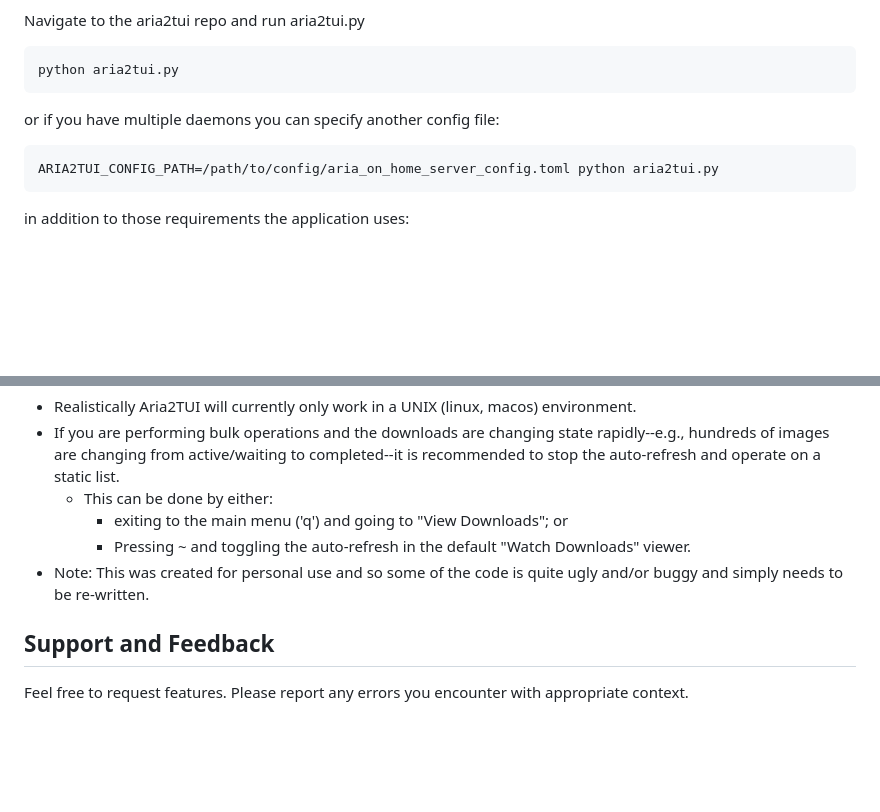
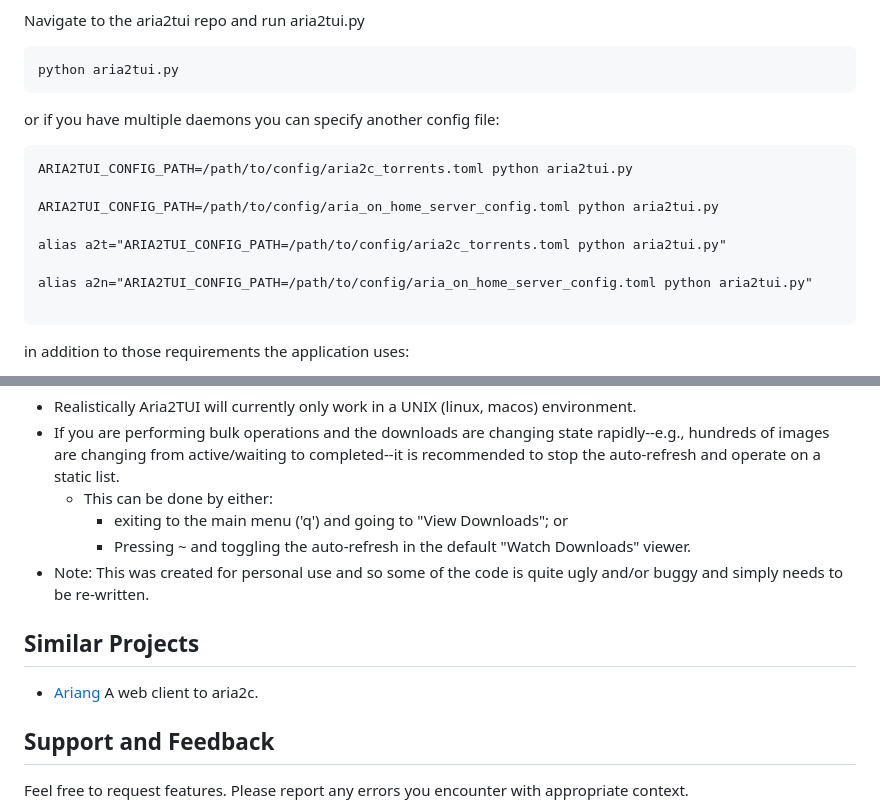
Before and after one commit to grimandgreedy/aria2tui, a Markdown page: README.md, 2 parts joined by grey strips. Drawn GitHub-style; blank space fills up the shorter version.

````diff
--- a/README.md
+++ b/README.md
@@ -34,7 +34,14 @@ python aria2tui.py
 or if you have multiple daemons you can specify another config file:
 
 ```
+ARIA2TUI_CONFIG_PATH=/path/to/config/aria2c_torrents.toml python aria2tui.py
+
 ARIA2TUI_CONFIG_PATH=/path/to/config/aria_on_home_server_config.toml python aria2tui.py
+
+alias a2t="ARIA2TUI_CONFIG_PATH=/path/to/config/aria2c_torrents.toml python aria2tui.py"
+
+alias a2n="ARIA2TUI_CONFIG_PATH=/path/to/config/aria_on_home_server_config.toml python aria2tui.py"
+
 ```
 
 in addition to those requirements the application uses:
@@ -83,6 +90,10 @@ Some things that should be mentioned:
       - Pressing ~ and toggling the auto-refresh in the default "Watch Downloads" viewer.
  - Note: This was created for personal use and so some of the code is quite ugly and/or buggy and simply needs to be re-written.
 
+## Similar Projects
+
+- [Ariang](https://github.com/mayswind/AriaNg) A web client to aria2c.
+
 ## Support and Feedback
 
 Feel free to request features. Please report any errors you encounter with appropriate context.
````
Also changed, not shown: assets/aria2tui_screenshot.png (added).
